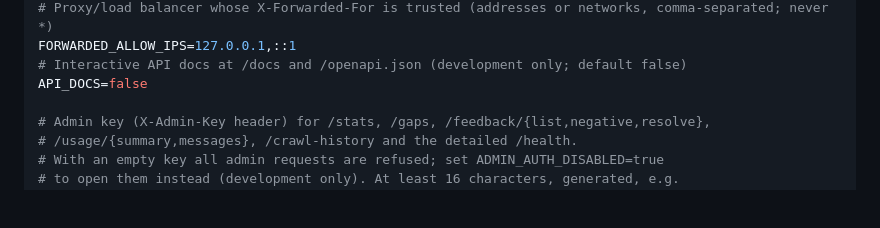
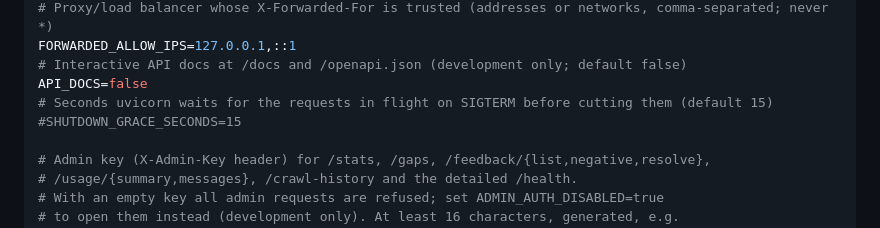
Before and after one commit to Antonio-Prado/zautte, a Markdown page: docs/configuration.md, the part around the change. Drawn GitHub-style; blank space fills up the shorter version.

```diff
--- a/docs/configuration.md
+++ b/docs/configuration.md
@@ -135,6 +135,8 @@ API_CORS_ORIGINS=https://www.your-site.com
 FORWARDED_ALLOW_IPS=127.0.0.1,::1
 # Interactive API docs at /docs and /openapi.json (development only; default false)
 API_DOCS=false
+# Seconds uvicorn waits for the requests in flight on SIGTERM before cutting them (default 15)
+#SHUTDOWN_GRACE_SECONDS=15
 
 # Admin key (X-Admin-Key header) for /stats, /gaps, /feedback/{list,negative,resolve},
 # /usage/{summary,messages}, /crawl-history and the detailed /health.
```
Also changed, not shown: docs/operations.md (+1 -1 lines).
